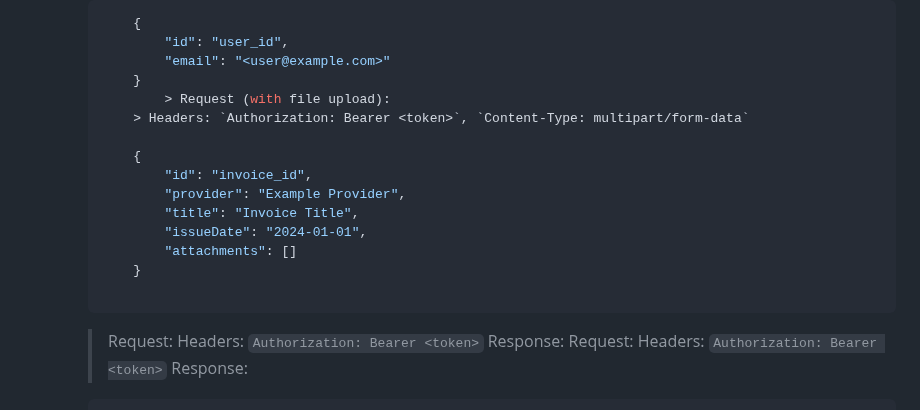
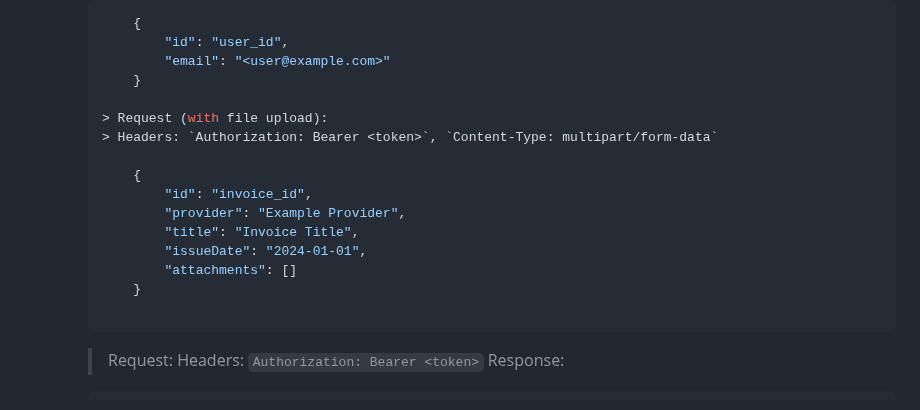
Before and after one commit to MQuirosP/invoices_mngmt, a Markdown page: README.md, the part around the change. Rendered like a GitHub page.

Commit message:
docs(readme): restructure and lint README for clarity and markmap compatibility
- Reorganized sections for better readability and hierarchy
- Replaced inline HTML with quoted strings to fix MD033 markdownlint warning
- Added code blocks for form-data, MIME validation, and OCR examples
- Reformatted for compatibility with Markmap visualizations

````diff
--- a/README.md
+++ b/README.md
@@ -58,8 +58,9 @@ A RESTful API built with Node.js, Express, TypeScript, Prisma, and PostgreSQL fo
             "id": "user_id",
             "email": "<user@example.com>"
         }
-            > Request (with file upload):
-        > Headers: `Authorization: Bearer <token>`, `Content-Type: multipart/form-data`
+
+    > Request (with file upload):
+    > Headers: `Authorization: Bearer <token>`, `Content-Type: multipart/form-data`
 
         {
             "id": "invoice_id",
@@ -71,9 +72,6 @@ A RESTful API built with Node.js, Express, TypeScript, Prisma, and PostgreSQL fo
 
     ```
 
-    > Request:
-    > Headers: `Authorization: Bearer <token>`
-    > Response:
     > Request:
     > Headers: `Authorization: Bearer <token>`
     > Response:
````
